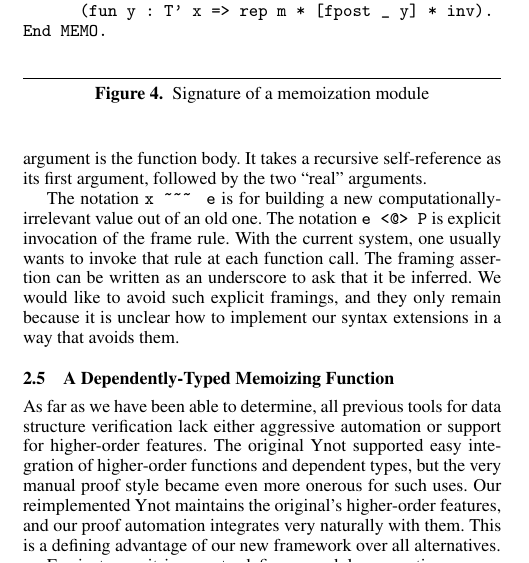
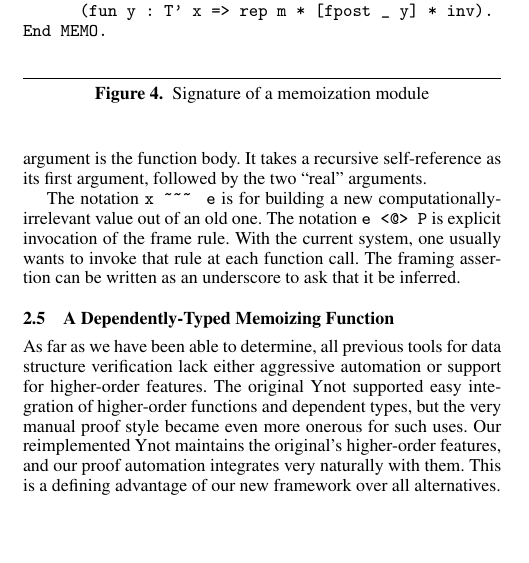
Before and after one commit to ynot-harvard/ynot, a LaTeX paper (paper/pldi.tex): part of one column of page 6 of 11 before the commit and part of one column of page 6 of 10 after it, cut so that both start at the same text, the shorter picture padded with empty space. Compiled offline with pdfLaTeX; a missing font is replaced by an installed copy or a similar font.

Commit message:
Cut a sentence to fit in 10 pages

```diff
--- a/paper/pldi.tex
+++ b/paper/pldi.tex
@@ -630,7 +630,9 @@ Qed.
 
 The code demonstrates a use of one of the derived fixpoint combinators, \cd{Fix2}.  Of the three arguments that we pass, the first two give the precondition and post-condition in terms of the two ``real'' arguments (and, for the post-condition, the return value).  The third argument is the function body.  It takes a recursive self-reference as its first argument, followed by the two ``real'' arguments.
 
-The notation \cd{x \textasciitilde\textasciitilde\textasciitilde \; e} is for building a new computationally-irrelevant value out of an old one.  The notation \cd{e <@> P} is explicit invocation of the frame rule.  With the current system, one usually wants to invoke that rule at each function call.  The framing assertion can be written as an underscore to ask that it be inferred.  We would like to avoid such explicit framings, and they only remain because it is unclear how to implement our syntax extensions in a way that avoids them.
+The notation \cd{x \textasciitilde\textasciitilde\textasciitilde \; e} is for building a new computationally-irrelevant value out of an old one.  The notation \cd{e <@> P} is explicit invocation of the frame rule.  With the current system, one usually wants to invoke that rule at each function call.  The framing assertion can be written as an underscore to ask that it be inferred.
+
+%We would like to avoid such explicit framings, and they only remain because it is unclear how to implement our syntax extensions in a way that avoids them.
 
 
 \subsection{A Dependently-Typed Memoizing Function}
```
